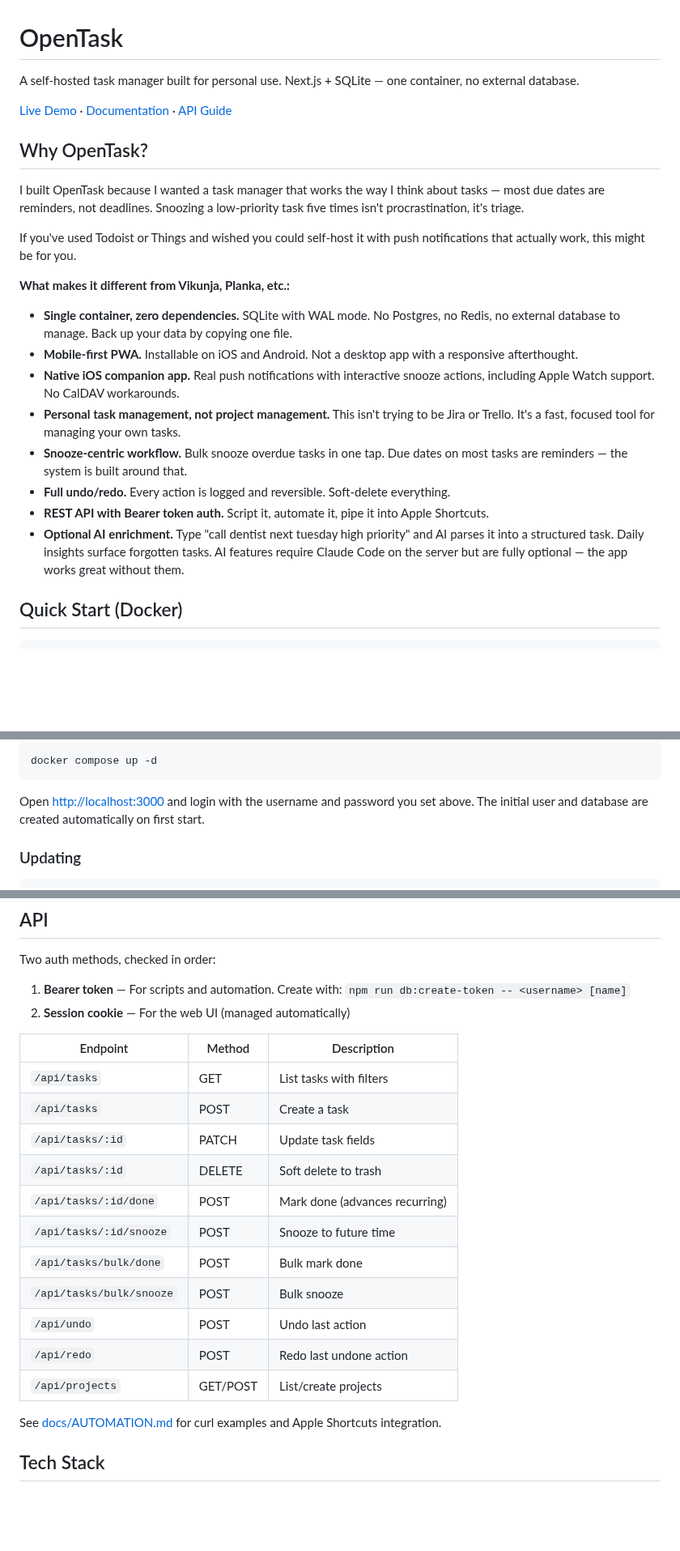
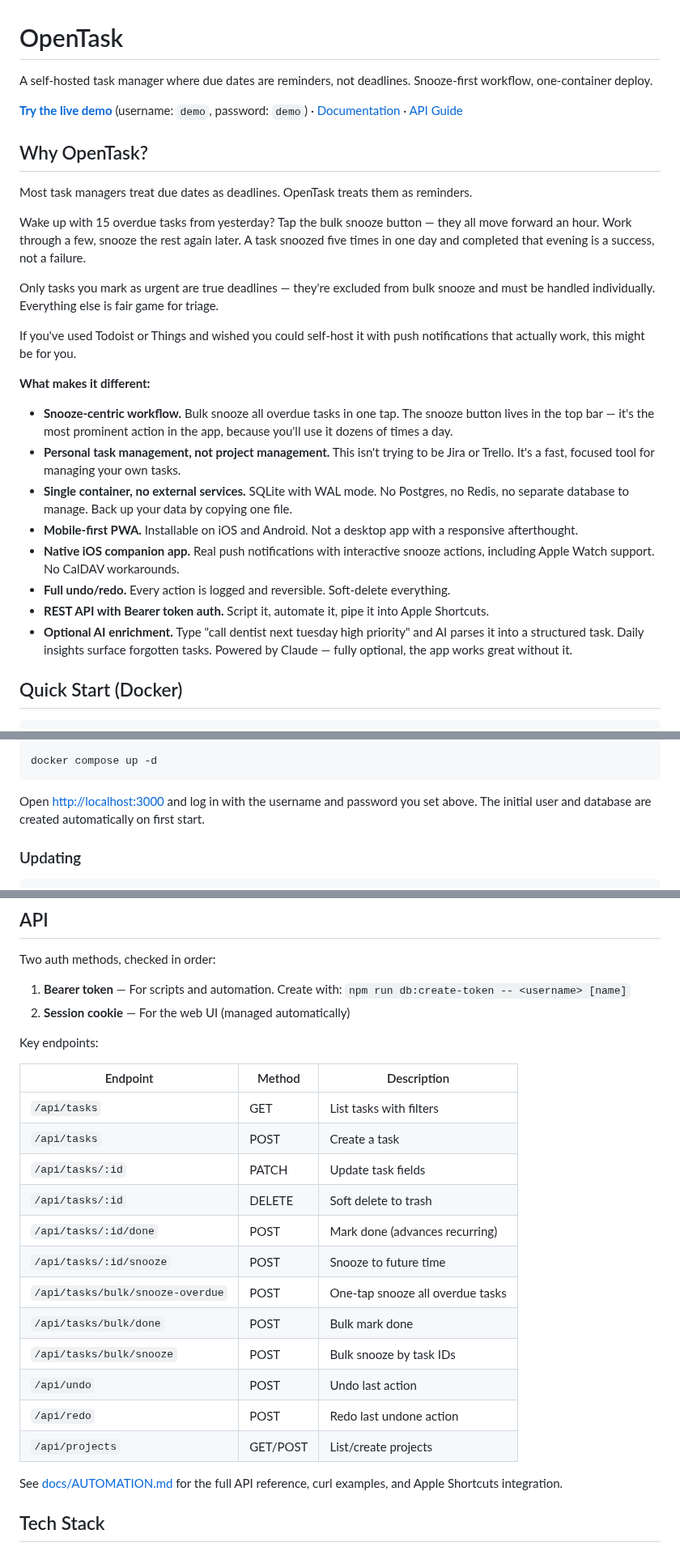
Before and after one commit to trentmcnitt/opentask, a Markdown page: README.md, 3 parts joined by grey strips. Shown at 81% size. GitHub-like rendering; blank space fills up the shorter version.

````diff
--- a/README.md
+++ b/README.md
@@ -1,28 +1,32 @@
 # OpenTask
 
-A self-hosted task manager built for personal use. Next.js + SQLite — one container, no external database.
+A self-hosted task manager where due dates are reminders, not deadlines. Snooze-first workflow, one-container deploy.
 
 <!-- TODO: Add hero screenshot showing desktop dashboard with demo data -->
 <!-- ![OpenTask dashboard](docs/screenshots/desktop-dashboard.png) -->
 
-[Live Demo](https://opentask.mcnitt.io) · [Documentation](docs/SPEC.md) · [API Guide](docs/AUTOMATION.md)
+**[Try the live demo](https://opentask.mcnitt.io)** (username: `demo`, password: `demo`) · [Documentation](docs/SPEC.md) · [API Guide](docs/AUTOMATION.md)
 
 ## Why OpenTask?
 
-I built OpenTask because I wanted a task manager that works the way I think about tasks — most due dates are reminders, not deadlines. Snoozing a low-priority task five times isn't procrastination, it's triage.
+Most task managers treat due dates as deadlines. OpenTask treats them as reminders.
+
+Wake up with 15 overdue tasks from yesterday? Tap the bulk snooze button — they all move forward an hour. Work through a few, snooze the rest again later. A task snoozed five times in one day and completed that evening is a success, not a failure.
+
+Only tasks you mark as urgent are true deadlines — they're excluded from bulk snooze and must be handled individually. Everything else is fair game for triage.
 
 If you've used Todoist or Things and wished you could self-host it with push notifications that actually work, this might be for you.
 
-**What makes it different from Vikunja, Planka, etc.:**
+**What makes it different:**
 
-- **Single container, zero dependencies.** SQLite with WAL mode. No Postgres, no Redis, no external database to manage. Back up your data by copying one file.
+- **Snooze-centric workflow.** Bulk snooze all overdue tasks in one tap. The snooze button lives in the top bar — it's the most prominent action in the app, because you'll use it dozens of times a day.
+- **Personal task management, not project management.** This isn't trying to be Jira or Trello. It's a fast, focused tool for managing your own tasks.
+- **Single container, no external services.** SQLite with WAL mode. No Postgres, no Redis, no separate database to manage. Back up your data by copying one file.
 - **Mobile-first PWA.** Installable on iOS and Android. Not a desktop app with a responsive afterthought.
 - **Native iOS companion app.** Real push notifications with interactive snooze actions, including Apple Watch support. No CalDAV workarounds.
-- **Personal task management, not project management.** This isn't trying to be Jira or Trello. It's a fast, focused tool for managing your own tasks.
-- **Snooze-centric workflow.** Bulk snooze overdue tasks in one tap. Due dates on most tasks are reminders — the system is built around that.
 - **Full undo/redo.** Every action is logged and reversible. Soft-delete everything.
 - **REST API with Bearer token auth.** Script it, automate it, pipe it into Apple Shortcuts.
-- **Optional AI enrichment.** Type "call dentist next tuesday high priority" and AI parses it into a structured task. Daily insights surface forgotten tasks. AI features require Claude Code on the server but are fully optional — the app works great without them.
+- **Optional AI enrichment.** Type "call dentist next tuesday high priority" and AI parses it into a structured task. Daily insights surface forgotten tasks. Powered by Claude — fully optional, the app works great without it.
 
 ## Quick Start (Docker)
 
@@ -43,7 +47,7 @@ EOF
 docker compose up -d
 ```
 
-Open [http://localhost:3000](http://localhost:3000) and login with the username and password you set above. The initial user and database are created automatically on first start.
+Open [http://localhost:3000](http://localhost:3000) and log in with the username and password you set above. The initial user and database are created automatically on first start.
 
 ### Updating
 
@@ -200,21 +193,24 @@ Two auth methods, checked in order:
 1. **Bearer token** — For scripts and automation. Create with: `npm run db:create-token -- <username> [name]`
 2. **Session cookie** — For the web UI (managed automatically)
 
-| Endpoint                 | Method   | Description                    |
-| ------------------------ | -------- | ------------------------------ |
-| `/api/tasks`             | GET      | List tasks with filters        |
-| `/api/tasks`             | POST     | Create a task                  |
-| `/api/tasks/:id`         | PATCH    | Update task fields             |
-| `/api/tasks/:id`         | DELETE   | Soft delete to trash           |
-| `/api/tasks/:id/done`    | POST     | Mark done (advances recurring) |
-| `/api/tasks/:id/snooze`  | POST     | Snooze to future time          |
-| `/api/tasks/bulk/done`   | POST     | Bulk mark done                 |
-| `/api/tasks/bulk/snooze` | POST     | Bulk snooze                    |
-| `/api/undo`              | POST     | Undo last action               |
-| `/api/redo`              | POST     | Redo last undone action        |
-| `/api/projects`          | GET/POST | List/create projects           |
+Key endpoints:
 
-See [docs/AUTOMATION.md](docs/AUTOMATION.md) for curl examples and Apple Shortcuts integration.
+| Endpoint                         | Method   | Description                      |
+| -------------------------------- | -------- | -------------------------------- |
+| `/api/tasks`                     | GET      | List tasks with filters          |
+| `/api/tasks`                     | POST     | Create a task                    |
+| `/api/tasks/:id`                 | PATCH    | Update task fields               |
+| `/api/tasks/:id`                 | DELETE   | Soft delete to trash             |
+| `/api/tasks/:id/done`            | POST     | Mark done (advances recurring)   |
+| `/api/tasks/:id/snooze`          | POST     | Snooze to future time            |
+| `/api/tasks/bulk/snooze-overdue` | POST     | One-tap snooze all overdue tasks |
+| `/api/tasks/bulk/done`           | POST     | Bulk mark done                   |
+| `/api/tasks/bulk/snooze`         | POST     | Bulk snooze by task IDs          |
+| `/api/undo`                      | POST     | Undo last action                 |
+| `/api/redo`                      | POST     | Redo last undone action          |
+| `/api/projects`                  | GET/POST | List/create projects             |
+
+See [docs/AUTOMATION.md](docs/AUTOMATION.md) for the full API reference, curl examples, and Apple Shortcuts integration.
 
 ## Tech Stack
 
````
Also changed, not shown: other parts of README.md (+3 -14 lines), docker-test-dashboard.png (added), 12 other files.
